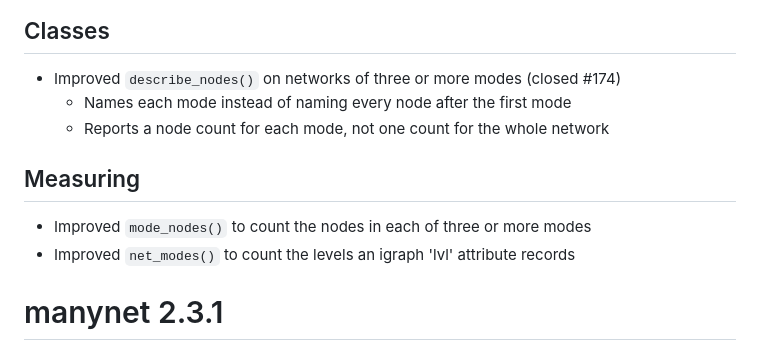
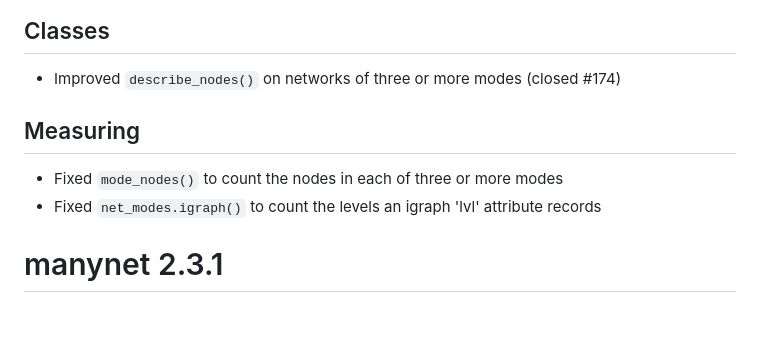
Before and after one commit to stocnet/manynet, a Markdown page: NEWS.md, the part around the change. GitHub-like rendering; blank space fills up the shorter version.

```diff
--- a/NEWS.md
+++ b/NEWS.md
@@ -3,13 +3,11 @@
 ## Classes
 
 - Improved `describe_nodes()` on networks of three or more modes (closed #174)
-  - Names each mode instead of naming every node after the first mode
-  - Reports a node count for each mode, not one count for the whole network
 
 ## Measuring
 
-- Improved `mode_nodes()` to count the nodes in each of three or more modes
-- Improved `net_modes()` to count the levels an igraph 'lvl' attribute records
+- Fixed `mode_nodes()` to count the nodes in each of three or more modes
+- Fixed `net_modes.igraph()` to count the levels an igraph 'lvl' attribute records
 
 # manynet 2.3.1
 
```
Also changed, not shown: .github/CONTRIBUTING.md (+6 -0 lines).
